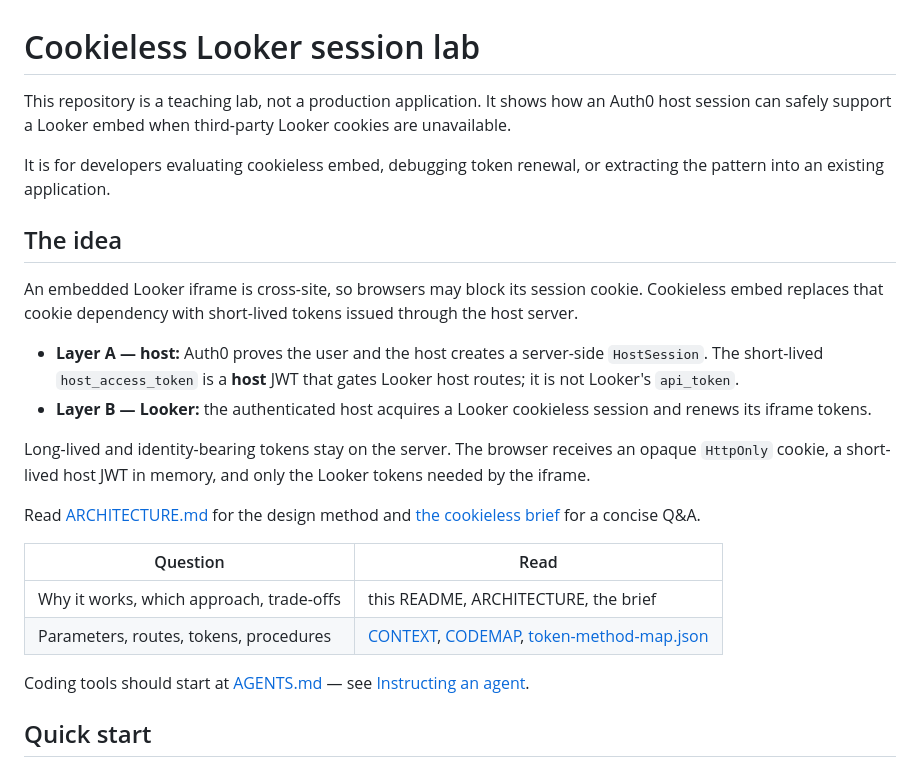
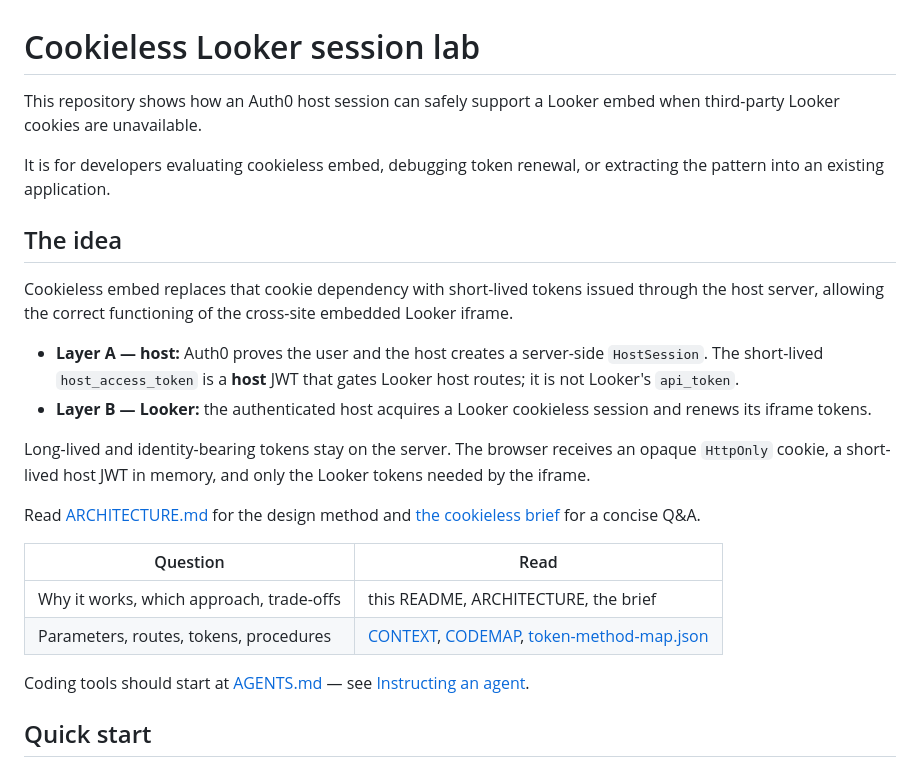
Before and after one commit to acfin-sa/cookieless-session-lab, a Markdown page: README.md, the part around one of its changes. Rendered like a GitHub page.

Commit message:
Shorten the Looker lifetime write-up in the architecture guide and README.
The four-token roles stay in the contract table, and the README states the cookieless embed purpose up front.

```diff
--- a/README.md
+++ b/README.md
@@ -1,7 +1,6 @@
 # Cookieless Looker session lab
 
-This repository is a teaching lab, not a production application. It shows how an
-Auth0 host session can safely support a Looker embed when third-party Looker
+This repository shows how an Auth0 host session can safely support a Looker embed when third-party Looker
 cookies are unavailable.
 
 It is for developers evaluating cookieless embed, debugging token renewal, or
@@ -9,15 +8,14 @@ extracting the pattern into an existing application.
 
 ## The idea
 
-An embedded Looker iframe is cross-site, so browsers may block its session
-cookie. Cookieless embed replaces that cookie dependency with short-lived tokens
-issued through the host server.
+Cookieless embed replaces that cookie dependency with short-lived tokens
+issued through the host server, allowing the correct functioning of the cross-site embedded Looker iframe.
 
 - **Layer A — host:** Auth0 proves the user and the host creates a server-side
-  `HostSession`. The short-lived `host_access_token` is a **host** JWT that
-  gates Looker host routes; it is not Looker's `api_token`.
+`HostSession`. The short-lived `host_access_token` is a **host** JWT that
+gates Looker host routes; it is not Looker's `api_token`.
 - **Layer B — Looker:** the authenticated host acquires a Looker cookieless
-  session and renews its iframe tokens.
+session and renews its iframe tokens.
 
 Long-lived and identity-bearing tokens stay on the server. The browser receives
 an opaque `HttpOnly` cookie, a short-lived host JWT in memory, and only the
@@ -26,10 +24,10 @@ Looker tokens needed by the iframe.
 Read [ARCHITECTURE.md](ARCHITECTURE.md) for the design method and
 [the cookieless brief](docs/cookieless-brief.md) for a concise Q&A.
 
-| Question | Read |
-| --- | --- |
-| Why it works, which approach, trade-offs | this README, ARCHITECTURE, the brief |
-| Parameters, routes, tokens, procedures | [CONTEXT](docs/agent/CONTEXT.md), [CODEMAP](docs/agent/CODEMAP.md), [token-method-map.json](docs/token-method-map.json) |
+| Question                                 | Read                                                                                                                    |
+| ---------------------------------------- | ----------------------------------------------------------------------------------------------------------------------- |
+| Why it works, which approach, trade-offs | this README, ARCHITECTURE, the brief                                                                                    |
+| Parameters, routes, tokens, procedures   | [CONTEXT](docs/agent/CONTEXT.md), [CODEMAP](docs/agent/CODEMAP.md), [token-method-map.json](docs/token-method-map.json) |
 
 Coding tools should start at [AGENTS.md](AGENTS.md) — see
 [Instructing an agent](#instructing-an-agent).
```
Also changed, not shown: other parts of README.md (+19 -19 lines), ARCHITECTURE.md (+16 -43 lines).
